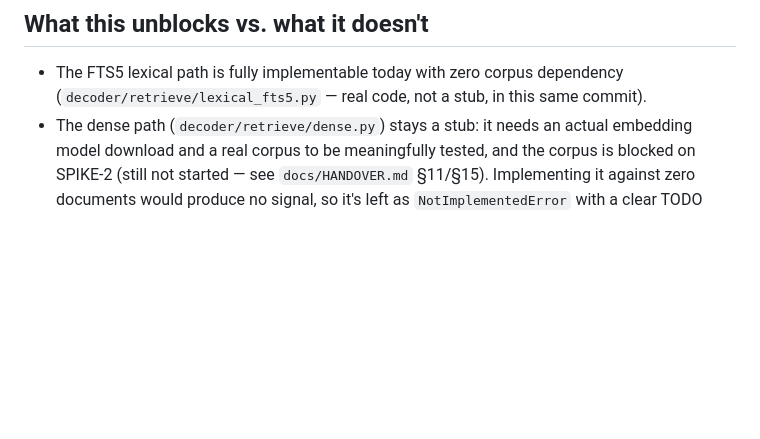
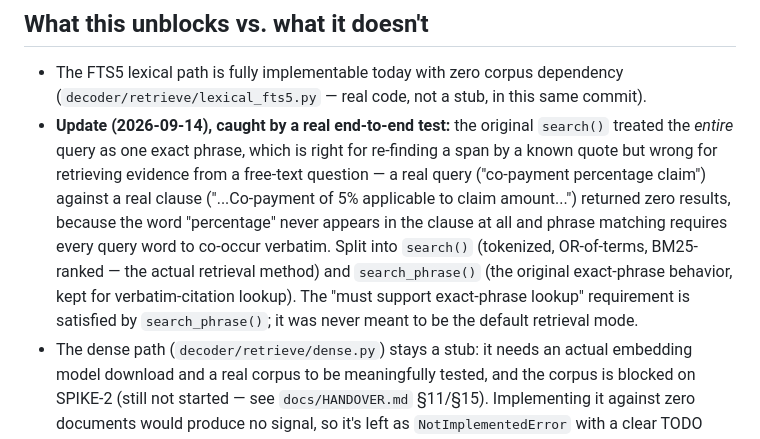
Before and after one commit to sahil-mangla/health-policy-agent, a Markdown page: docs/spikes/retrieval-stack.md, the part around the change. Rendered like a GitHub page; blank space fills up the shorter version.

```diff
--- a/docs/spikes/retrieval-stack.md
+++ b/docs/spikes/retrieval-stack.md
@@ -55,6 +55,18 @@ behind the same `Retriever` interface (`decoder/retrieve/interfaces.py`).
 - The FTS5 lexical path is fully implementable today with zero corpus
   dependency (`decoder/retrieve/lexical_fts5.py` — real code, not a stub, in
   this same commit).
+- **Update (2026-09-14), caught by a real end-to-end test:** the original
+  `search()` treated the *entire* query as one exact phrase, which is right
+  for re-finding a span by a known quote but wrong for retrieving evidence
+  from a free-text question — a real query ("co-payment percentage claim")
+  against a real clause ("...Co-payment of 5% applicable to claim
+  amount...") returned zero results, because the word "percentage" never
+  appears in the clause at all and phrase matching requires every query
+  word to co-occur verbatim. Split into `search()` (tokenized, OR-of-terms,
+  BM25-ranked — the actual retrieval method) and `search_phrase()` (the
+  original exact-phrase behavior, kept for verbatim-citation lookup). The
+  "must support exact-phrase lookup" requirement is satisfied by
+  `search_phrase()`; it was never meant to be the default retrieval mode.
 - The dense path (`decoder/retrieve/dense.py`) stays a stub: it needs an
   actual embedding model download and a real corpus to be meaningfully
   tested, and the corpus is blocked on SPIKE-2 (still not started — see
```
Also changed, not shown: docs/HANDOVER.md (+26 -0 lines).
